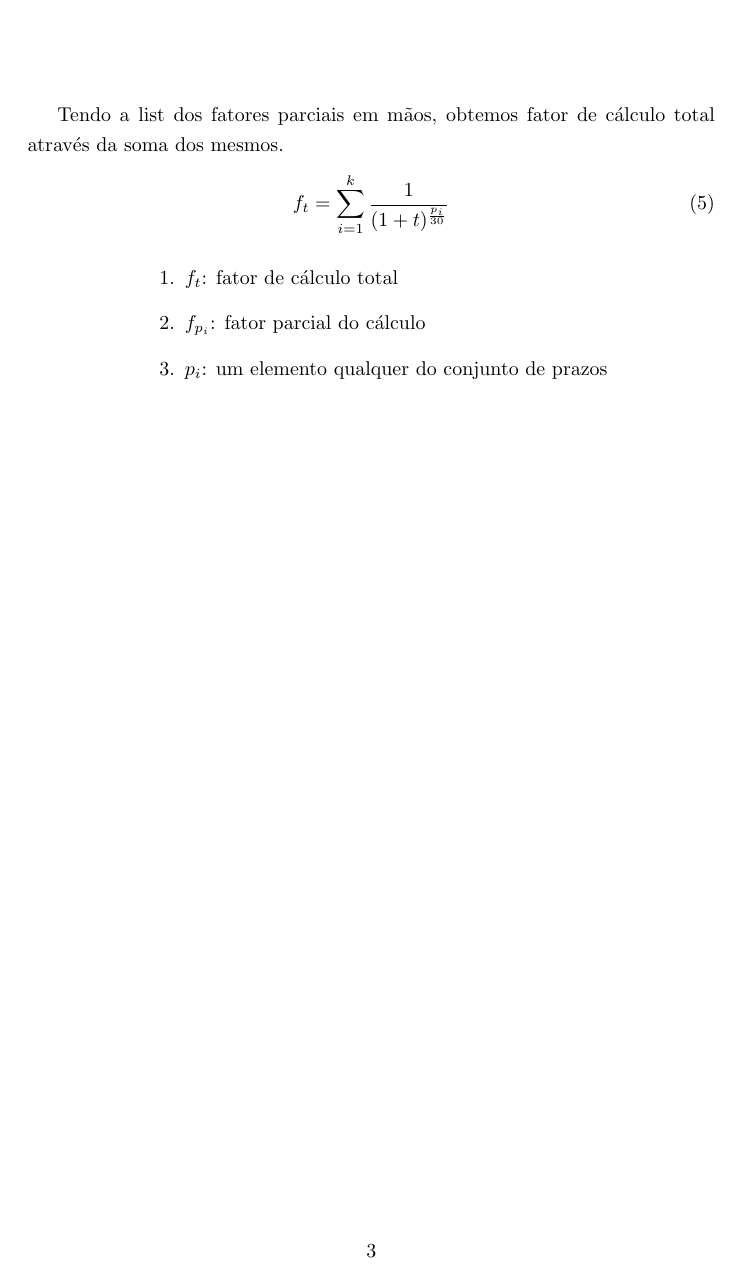
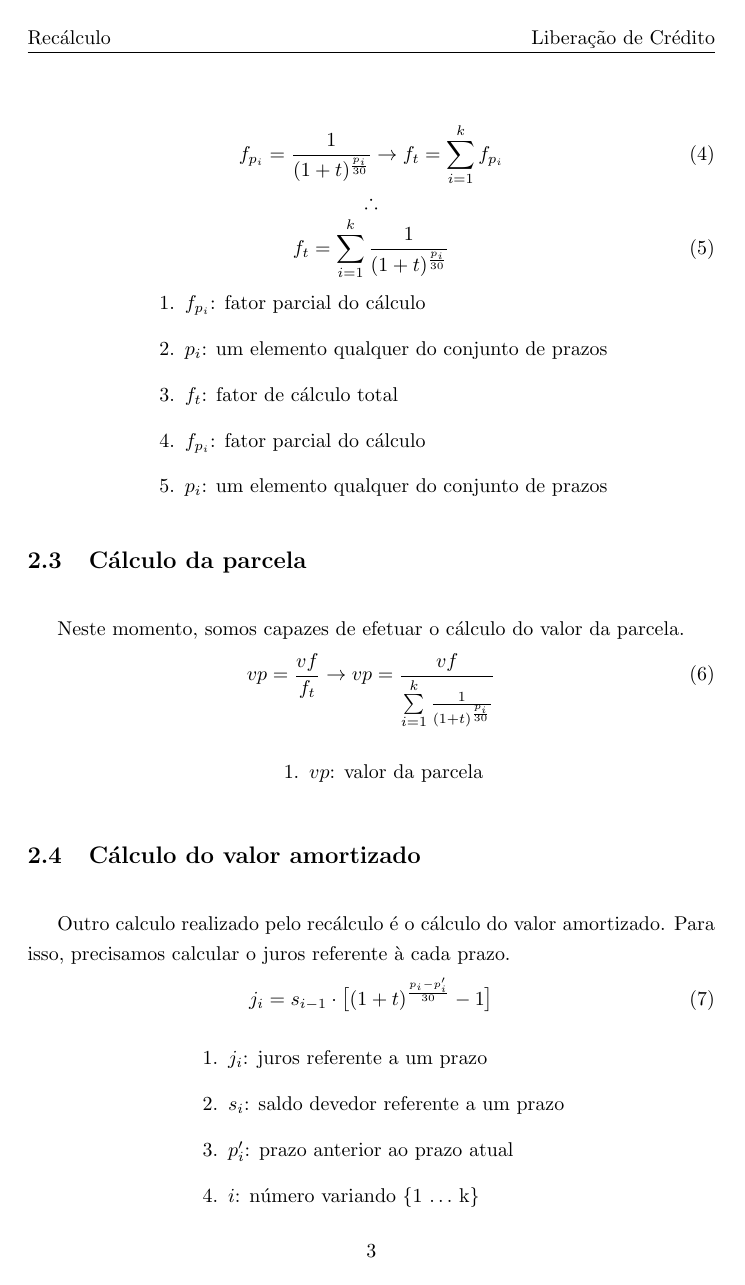
Before and after one commit to PRAVALER/contract-calculations, a LaTeX document (recalculo/main.tex): page 3 of 3 before the commit and page 3 of 4 after it. Compiled offline with pdfLaTeX.

Commit message:
docs(parcela): :memo: documenta calculos de juros e da parcela.

```diff
--- a/recalculo/main.tex
+++ b/recalculo/main.tex
@@ -4,6 +4,7 @@
   import,
   amssymb,
   amsfonts,
+  fancyhdr,
   mathtools,
   enumitem,
   varwidth,
@@ -11,6 +12,10 @@
   indentfirst
 }
 
+\pagestyle{fancy}
+\fancyhead{}
+\fancyhead[L]{Recálculo}
+\fancyhead[R]{Liberação de Crédito}
 \linespread{1.25}
 \pdfpkresolution=300
 \titlespacing*{\section}{0pt}{5.5ex plus 1ex minus .2ex}{4.3ex plus .2ex}
@@ -96 +109,2 @@
       \begin{equation}
+        \fatorparcial \rightarrow f_{t} = \sum\limits_{i = 1} ^ {k} f_{p_{i}}
@@ -98,16 +111,53 @@
       \end{equation}
+      \begin{equation*}\therefore\end{equation*}
+      \begin{equation}\fatortotal\end{equation}
       \vspace{0.1mm}
       \begin{center}
         \begin{varwidth}{\textwidth}
           \begin{enumerate}
             \item{$f_{p_{i}}$\@: fator parcial do cálculo}
             \item{$p_{i}$: um elemento qualquer do conjunto de prazos}
+            \item{$f_{t}$\@: fator de cálculo total}
+            \item{$f_{p_{i}}$\@: fator parcial do cálculo}
+            \item{$p_{i}$: um elemento qualquer do conjunto de prazos}
+          \end{enumerate}
+        \end{varwidth}
+      \end{center}
+    }
+
+    \subsection{Cálculo da parcela}{
+      Neste momento, somos capazes de efetuar o cálculo do valor da parcela.
+      \begin{equation}
+        vp = \frac{vf}{f_{t}} \rightarrow \parcela
+      \end{equation}
+      \vspace{0.1mm}
+      \begin{center}
+        \begin{varwidth}{\textwidth}
+          \begin{enumerate}
+            \item{$vp$\@: valor da parcela}
+          \end{enumerate}
+        \end{varwidth}
+      \end{center}
+    }
+
+    \subsection{Cálculo do valor amortizado}{
+      Outro calculo realizado pelo recálculo é o cálculo do valor amortizado.
+      Para isso, precisamos calcular o juros referente à cada prazo.
+      \begin{equation}
+        \juros
+      \end{equation}
+      \vspace{0.1mm}
+      \begin{center}
+        \begin{varwidth}{\textwidth}
+          \begin{enumerate}
+            \item{$j_{i}$\@: juros referente a um prazo}
+            \item{$s_{i}$\@: saldo devedor referente a um prazo}
+            \item{$p_{i} ^ \prime$\@: prazo anterior ao prazo atual}
+            \item{$i$\@: número variando \{1 $\ldots$ k\}}
           \end{enumerate}
         \end{varwidth}
       \end{center}
       \vspace{5mm}
 
-      Tendo a list dos fatores parciais em mãos, obtemos fator de cálculo total
-      através da soma dos mesmos.
+      Esse cálculo nos possibilita calcular o valor amortizado total.
       \begin{equation}
-        f_{t} = \sum\limits_{i = 1} ^ {k} \razaopadrao
@@ -116,9 +169,8 @@
       \begin{center}
         \begin{varwidth}{\textwidth}
           \begin{enumerate}
-            \item{$f_{t}$\@: fator de cálculo total}
-            \item{$f_{p_{i}}$\@: fator parcial do cálculo}
-            \item{$p_{i}$: um elemento qualquer do conjunto de prazos}
+            \item{$j_{i}$\@: juros referente a um prazo}
+            \item{$a_{t}$\@: amortizado total}
           \end{enumerate}
         \end{varwidth}
       \end{center}
```
Also changed, not shown: recalculo/main.tex (22 more changed lines).
